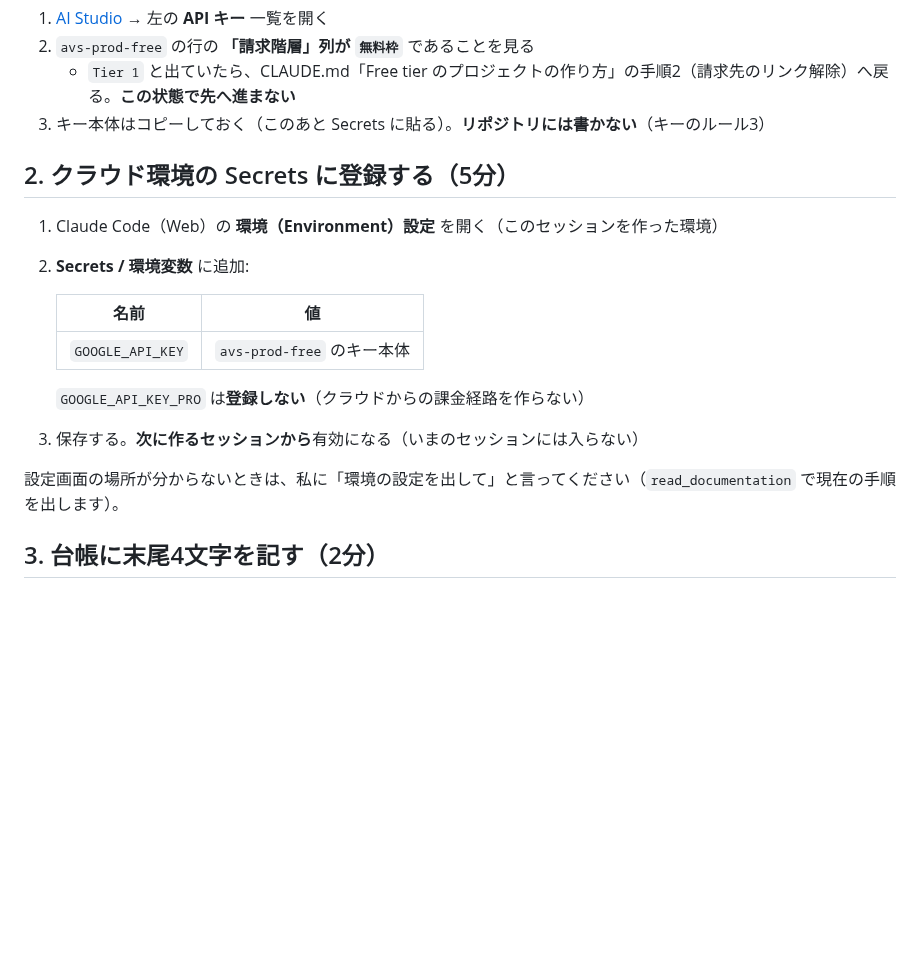
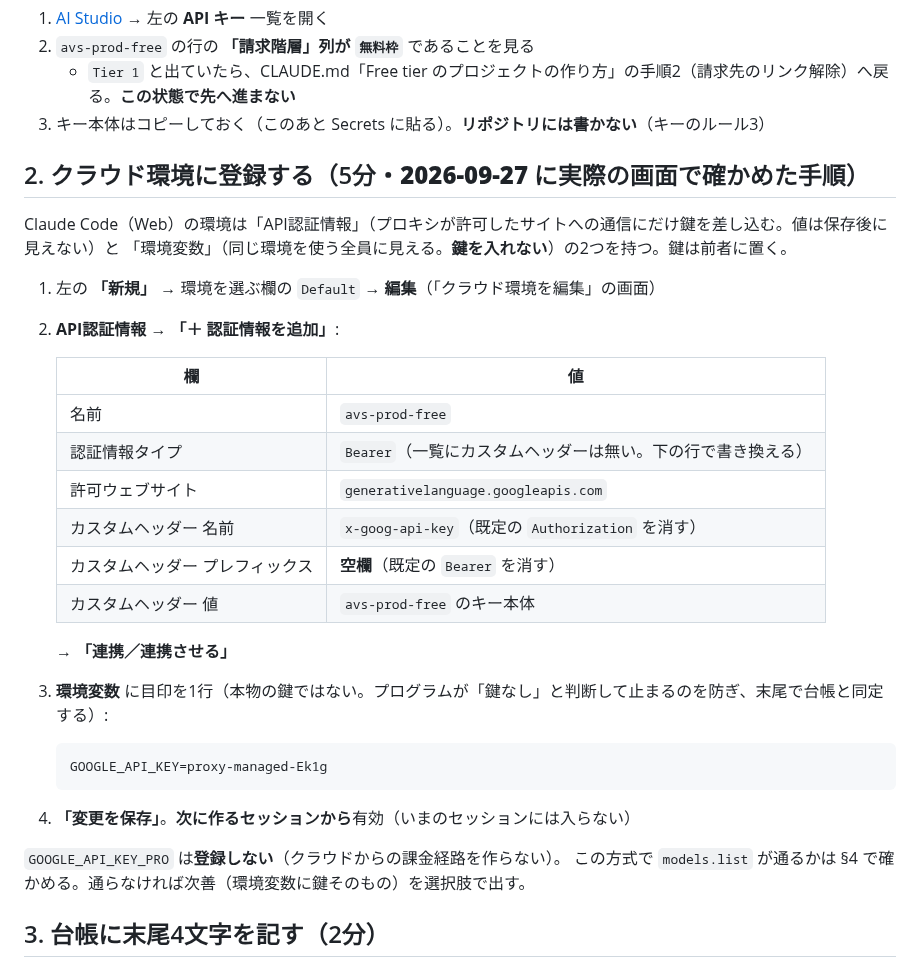
Before and after one commit to kitahara-6355/antigravity-video-studio, a Markdown page: docs/M0_CLOUD_SETUP_20260926.md, the part around the change. Drawn GitHub-style; blank space fills up the shorter version.

Commit message:
docs(M0): Secrets の手順を実際の画面（API認証情報＋目印の環境変数）に合わせる
Co-Authored-By: Claude Fable 5.1 <noreply@anthropic.com>
Claude-Session: https://claude.ai/code/session_01HmFJqQaw9jyMQSxsJBSPrj

````diff
--- a/docs/M0_CLOUD_SETUP_20260926.md
+++ b/docs/M0_CLOUD_SETUP_20260926.md
@@ -12,19 +12,34 @@ pro のキーは登録しない → クラウドからは**課金が物理的に
    - `Tier 1` と出ていたら、CLAUDE.md「Free tier のプロジェクトの作り方」の手順2（請求先のリンク解除）へ戻る。**この状態で先へ進まない**
 3. キー本体はコピーしておく（このあと Secrets に貼る）。**リポジトリには書かない**（キーのルール3）
 
-## 2. クラウド環境の Secrets に登録する（5分）
+## 2. クラウド環境に登録する（5分・**2026-09-27 に実際の画面で確かめた手順**）
 
-1. Claude Code（Web）の **環境（Environment）設定** を開く（このセッションを作った環境）
-2. **Secrets / 環境変数** に追加:
+Claude Code（Web）の環境は「API認証情報」（プロキシが許可したサイトへの通信にだけ鍵を差し込む。値は保存後に見えない）と
+「環境変数」（同じ環境を使う全員に見える。**鍵を入れない**）の2つを持つ。鍵は前者に置く。
 
-   | 名前 | 値 |
+1. 左の **「新規」** → 環境を選ぶ欄の `Default` → **編集**（「クラウド環境を編集」の画面）
+2. **API認証情報** → **「＋ 認証情報を追加」**:
+
+   | 欄 | 値 |
    |---|---|
-   | `GOOGLE_API_KEY` | `avs-prod-free` のキー本体 |
+   | 名前 | `avs-prod-free` |
+   | 認証情報タイプ | `Bearer`（一覧にカスタムヘッダーは無い。下の行で書き換える） |
+   | 許可ウェブサイト | `generativelanguage.googleapis.com` |
+   | カスタムヘッダー 名前 | `x-goog-api-key`（既定の `Authorization` を消す） |
+   | カスタムヘッダー プレフィックス | **空欄**（既定の `Bearer` を消す） |
+   | カスタムヘッダー 値 | `avs-prod-free` のキー本体 |
 
-   `GOOGLE_API_KEY_PRO` は**登録しない**（クラウドからの課金経路を作らない）
-3. 保存する。**次に作るセッションから**有効になる（いまのセッションには入らない）
+   → **「連携／連携させる」**
+3. **環境変数** に目印を1行（本物の鍵ではない。プログラムが「鍵なし」と判断して止まるのを防ぎ、末尾で台帳と同定する）:
 
-設定画面の場所が分からないときは、私に「環境の設定を出して」と言ってください（`read_documentation` で現在の手順を出します）。
+   ```
+   GOOGLE_API_KEY=proxy-managed-Ek1g
+   ```
+
+4. **「変更を保存」**。**次に作るセッションから**有効（いまのセッションには入らない）
+
+`GOOGLE_API_KEY_PRO` は**登録しない**（クラウドからの課金経路を作らない）。
+この方式で `models.list` が通るかは §4 で確かめる。通らなければ次善（環境変数に鍵そのもの）を選択肢で出す。
 
 ## 3. 台帳に末尾4文字を記す（2分）
 
````
